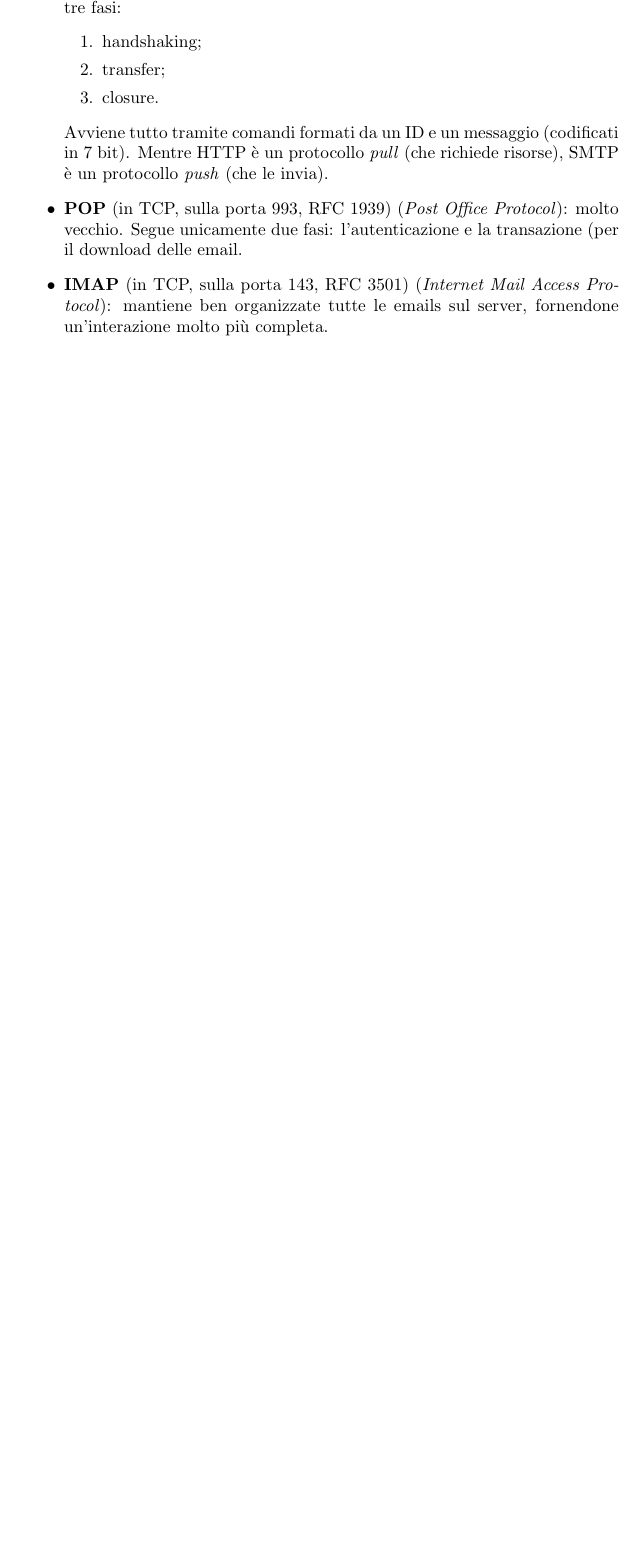
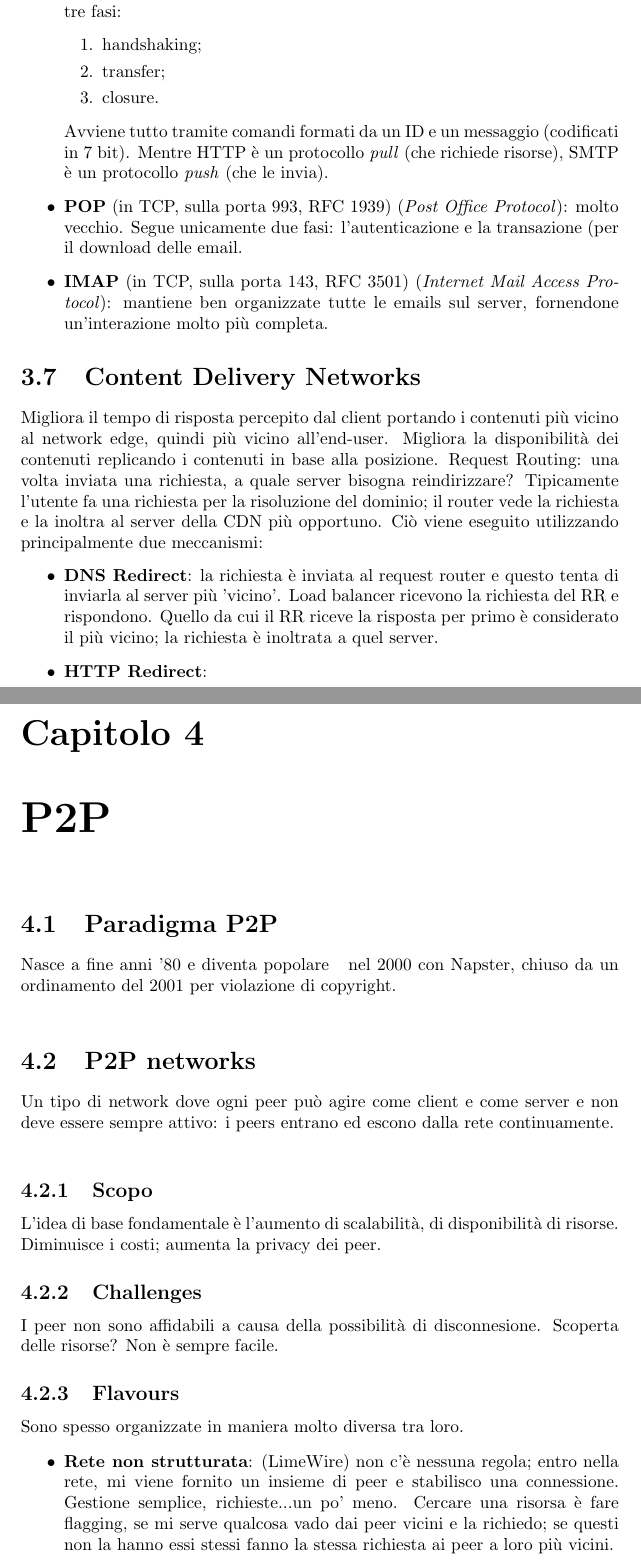
Before and after one commit to studiareinformatica/II_II_RetiDiElaboratori, a LaTeX document (LaTeX/main.tex, which reads LaTeX/chapter03.tex, LaTeX/chapter04.tex): part of page 22 of 22 before the commit and two parts of pages 22 and 23 of 25 after it, the two joined at a grey line, cut so that both start at the same text, the shorter picture padded with empty space. Compiled offline with pdfLaTeX.

Commit message:
RdE: cdn + p2p

```diff
--- a/LaTeX/chapter03.tex
+++ b/LaTeX/chapter03.tex
@@ -183,3 +183,15 @@ Ciascun protocollo gestisce funzioni diverse:
     \item \textbf{POP} (in TCP, sulla porta 993, RFC 1939) (\textit{Post Office Protocol}): molto vecchio. Segue unicamente due fasi: l'autenticazione e la transazione (per il download delle email.
     \item \textbf{IMAP} (in TCP, sulla porta 143, RFC 3501) (\textit{Internet Mail Access Protocol}): mantiene ben organizzate tutte le emails sul server, fornendone  un'interazione molto più completa.
 \end{itemize}
+
+
+\section{Content Delivery Networks}
+Migliora il tempo di risposta percepito dal client portando i contenuti più vicino al network edge, quindi più vicino all'end-user.
+%...
+Migliora la disponibilità dei contenuti replicando i contenuti in base alla posizione.
+Request Routing: una volta inviata una richiesta, a quale server bisogna reindirizzare? Tipicamente l'utente fa una richiesta per la risoluzione del dominio; il router vede la richiesta e la inoltra al server della CDN più opportuno. Ciò viene eseguito utilizzando principalmente due meccanismi:
+\begin{itemize}
+\item \textbf{DNS Redirect}: la richiesta è inviata al request router e questo tenta di inviarla al server più 'vicino'.
+Load balancer ricevono la richiesta del RR e rispondono. Quello da cui il RR riceve la risposta per primo è considerato il più vicino; la richiesta è inoltrata a quel server.
+\item \textbf{HTTP Redirect}: %...
+\end{itemize}
--- /dev/null
+++ b/LaTeX/chapter04.tex
@@ -0,0 +1,19 @@
+%P2P APPLICATIONS
+\section{Paradigma P2P}
+Nasce a fine anni '80 e diventa popolare ~ nel 2000 con Napster, chiuso da un ordinamento del 2001 per violazione di copyright.\\
+
+\section{P2P networks}
+Un tipo di network dove ogni peer può agire come client e come server e non deve essere sempre attivo: i peers entrano ed escono dalla rete continuamente.\\
+\subsection{Scopo}
+L'idea di base fondamentale è l'aumento di scalabilità, di disponibilità di risorse.
+Diminuisce i costi; aumenta la privacy dei peer.
+
+\subsection{Challenges}
+I peer non sono affidabili a causa della possibilità di disconnesione.
+Scoperta delle risorse? Non è sempre facile.
+
+\subsection{Flavours}
+Sono spesso organizzate in maniera molto diversa tra loro.
+\begin{itemize}
+\item \textbf{Rete non strutturata}: (LimeWire) non c'è nessuna regola; entro nella rete, mi viene fornito un insieme di peer e stabilisco una connessione. Gestione semplice, richieste...un po' meno. Cercare una risorsa è fare flagging, se mi serve qualcosa vado dai peer vicini e la richiedo; se questi non la hanno essi stessi fanno la stessa richiesta ai peer a loro più vicini.
+\item \textbf{Rete strutturata}: (KAD, alcuni BitTorrent) i peer sono connessi secondo una certa logica. Una DistributedHashTable permette una ricerca efficiente e distribuita con contenuti specifici. La 'pecca' di questo
--- a/LaTeX/main.tex
+++ b/LaTeX/main.tex
@@ -19,4 +19,7 @@
 \chapter{Livello Applicativo}
 \input{chapter03.tex}
 
+\chapter{P2P}
+\input{chapter04.tex}
+
 \end{document}
```
Also changed, not shown: LaTeX/chapter04.tex (43 more changed lines).
